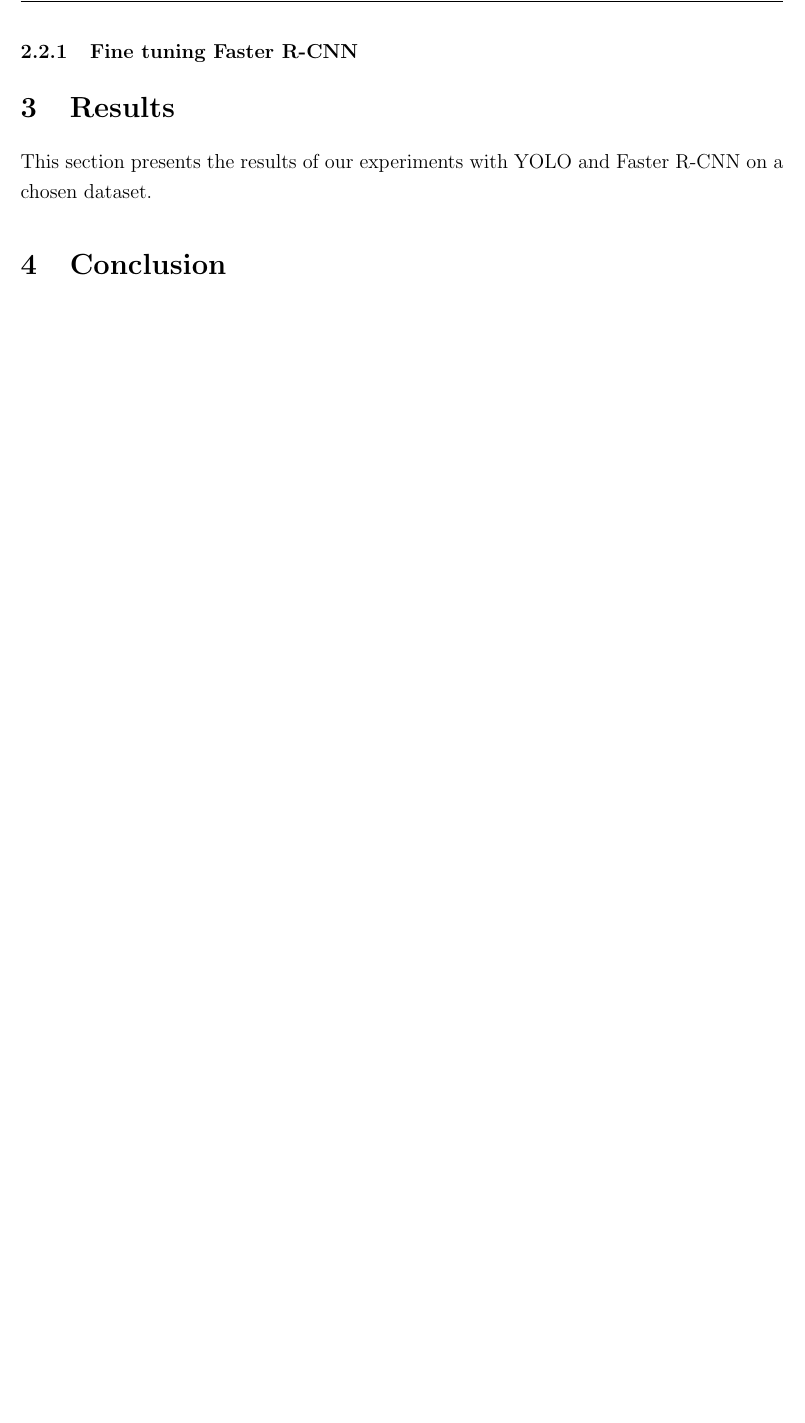
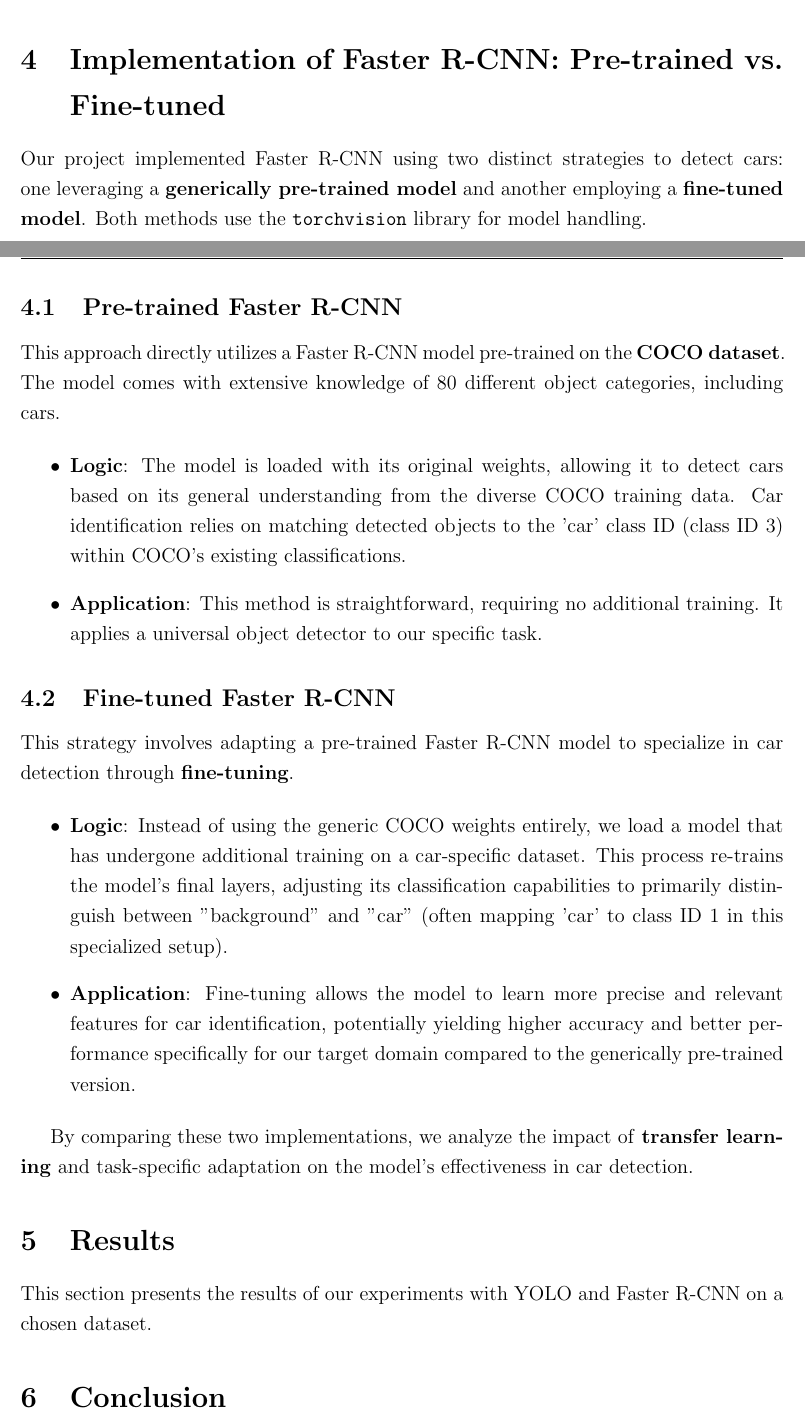
Before and after one commit to fbuljan/car-detection-and-counter, a LaTeX paper (dokumentacija/report.tex): part of page 4 of 4 before the commit and two parts of pages 4 and 5 of 5 after it, the two joined at a grey line, cut at the place of the change, the shorter picture padded with empty space. Compiled offline with pdfLaTeX.

Commit message:
added implementation

```diff
--- a/dokumentacija/report.tex
+++ b/dokumentacija/report.tex
@@ -84,7 +100,28 @@ YOLO is a single-shot detector known for its speed and real-time processing capa
 \label{ssec:fastrcnn}
 Faster R-CNN is a two-stage object detector that significantly improved upon its predecessors (R-CNN and Fast R-CNN) by introducing the Region Proposal Network (RPN). The RPN is a fully convolutional network that simultaneously predicts object bounds and objectiveness scores at each position. The proposed regions are then fed into the Fast R-CNN detection network for classification and bounding box regression refinement.
 
-\subsubsection{Fine tuning Faster R-CNN}
+\section{Implementation of Faster R-CNN: Pre-trained vs. Fine-tuned}
+\label{sec:fasterrcnn_implementations}
+
+Our project implemented Faster R-CNN using two distinct strategies to detect cars: one leveraging a \textbf{generically pre-trained model} and another employing a \textbf{fine-tuned model}. Both methods use the \texttt{torchvision} library for model handling.
+
+\subsection{Pre-trained Faster R-CNN}
+This approach directly utilizes a Faster R-CNN model pre-trained on the \textbf{COCO dataset}. The model comes with extensive knowledge of 80 different object categories, including cars.
+
+\begin{itemize}
+    \item \textbf{Logic}: The model is loaded with its original weights, allowing it to detect cars based on its general understanding from the diverse COCO training data. Car identification relies on matching detected objects to the 'car' class ID (class ID 3) within COCO's existing classifications.
+    \item \textbf{Application}: This method is straightforward, requiring no additional training. It applies a universal object detector to our specific task.
+\end{itemize}
+
+\subsection{Fine-tuned Faster R-CNN}
+This strategy involves adapting a pre-trained Faster R-CNN model to specialize in car detection through \textbf{fine-tuning}.
+
+\begin{itemize}
+    \item \textbf{Logic}: Instead of using the generic COCO weights entirely, we load a model that has undergone additional training on a car-specific dataset. This process re-trains the model's final layers, adjusting its classification capabilities to primarily distinguish between "background" and "car" (often mapping 'car' to class ID 1 in this specialized setup).
+    \item \textbf{Application}: Fine-tuning allows the model to learn more precise and relevant features for car identification, potentially yielding higher accuracy and better performance specifically for our target domain compared to the generically pre-trained version.
+\end{itemize}
+
+By comparing these two implementations, we analyze the impact of \textbf{transfer learning} and task-specific adaptation on the model's effectiveness in car detection.
 
 % --- 3. RESULTS ---
 \section{Results}
```
Also changed, not shown: dokumentacija/report.pdf, dokumentacija/report.tex (20 more changed lines), 6 other files.
